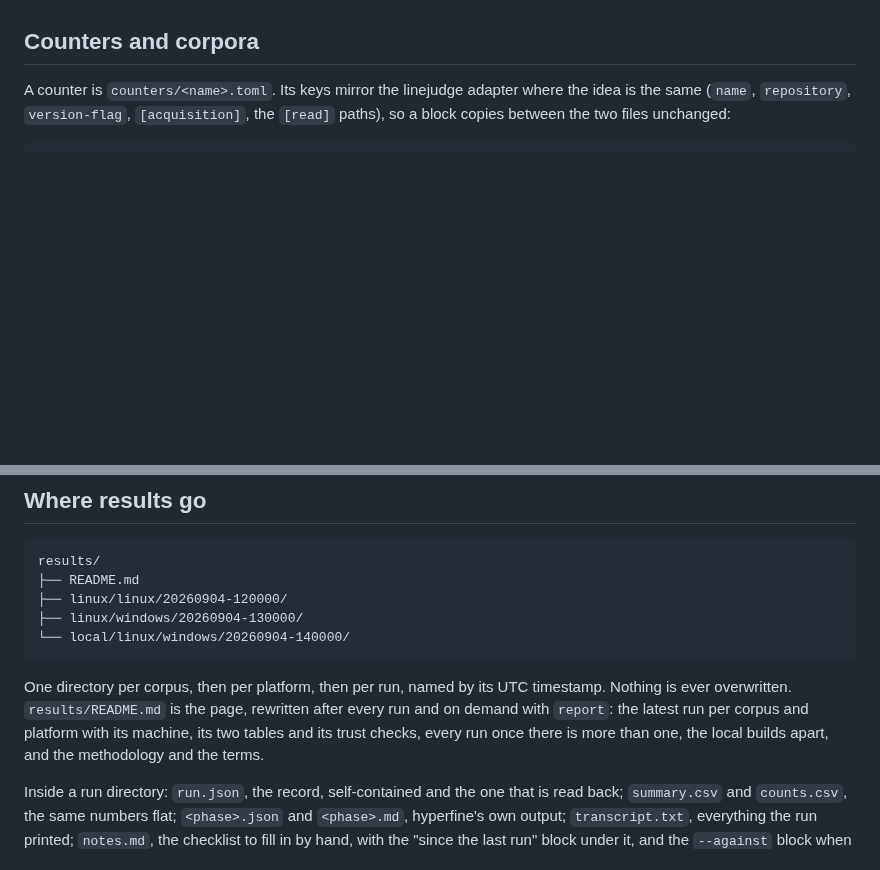
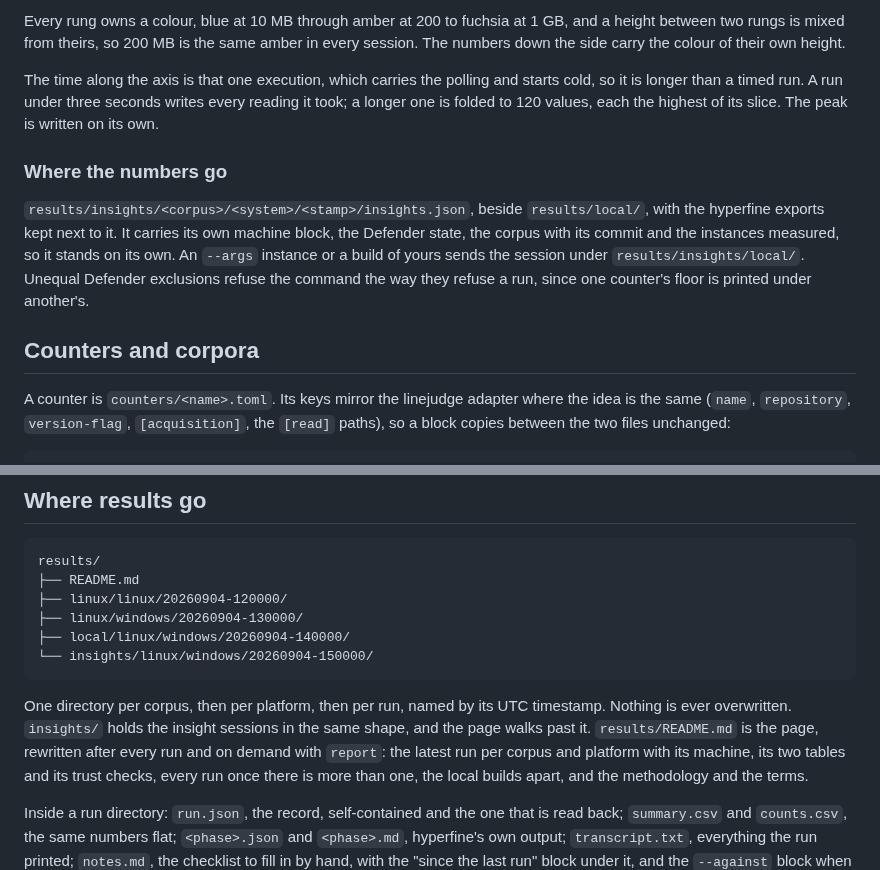
Before and after one commit to loc-conformance/linebench, a Markdown page: README.md, 2 parts joined by grey strips. Drawn GitHub-style; blank space fills up the shorter version.

````diff
--- a/README.md
+++ b/README.md
@@ -334,3 +345,18 @@ Nothing is written yet: the numbers are printed, and the scratch repository is r
+Every rung owns a colour, blue at 10 MB through amber at 200 to fuchsia at 1 GB, and a height
+between two rungs is mixed from theirs, so 200 MB is the same amber in every session. The numbers
+down the side carry the colour of their own height.
+
+The time along the axis is that one execution, which carries the polling and starts cold, so it is
+longer than a timed run. A run under three seconds writes every reading it took; a longer one is
+folded to 120 values, each the highest of its slice. The peak is written on its own.
+
+### Where the numbers go
+
+`results/insights/<corpus>/<system>/<stamp>/insights.json`, beside `results/local/`, with the
+hyperfine exports kept next to it. It carries its own machine block, the Defender state, the corpus
+with its commit and the instances measured, so it stands on its own. An `--args` instance or a
+build of yours sends the session under `results/insights/local/`. Unequal Defender exclusions
+refuse the command the way they refuse a run, since one counter's floor is printed under another's.
 
 ## Counters and corpora
 
@@ -437,11 +463,13 @@ results/
 ├── README.md
 ├── linux/linux/20260904-120000/
 ├── linux/windows/20260904-130000/
-└── local/linux/windows/20260904-140000/
+├── local/linux/windows/20260904-140000/
+└── insights/linux/windows/20260904-150000/
 ```
 
 One directory per corpus, then per platform, then per run, named by its UTC timestamp.
-Nothing is ever overwritten. `results/README.md` is the page, rewritten after every run and
+Nothing is ever overwritten. `insights/` holds the insight sessions in the same shape, and the page
+walks past it. `results/README.md` is the page, rewritten after every run and
 on demand with `report`: the latest run per corpus and platform with its machine, its two
 tables and its trust checks, every run once there is more than one, the local builds apart,
 and the methodology and the terms.
````
Also changed, not shown: other parts of README.md (+39 -28 lines), assets/screenshots/memory_sample.png (added), 13 other files.
